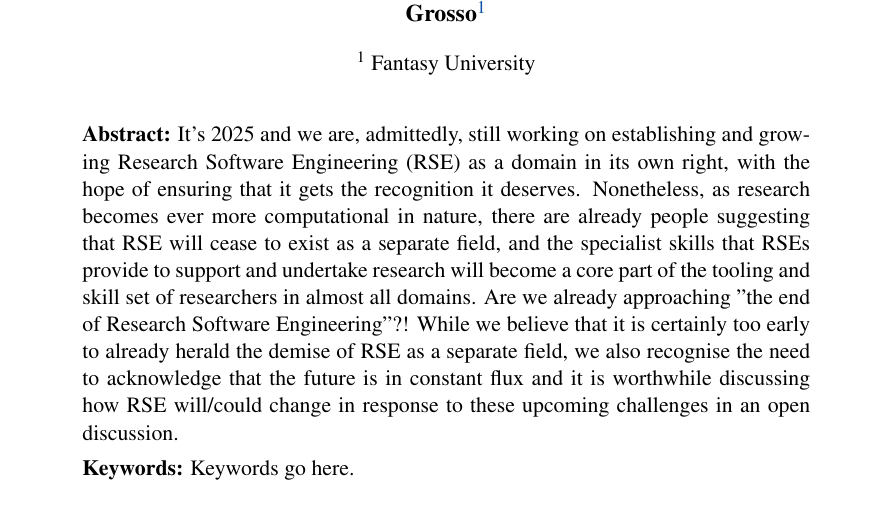
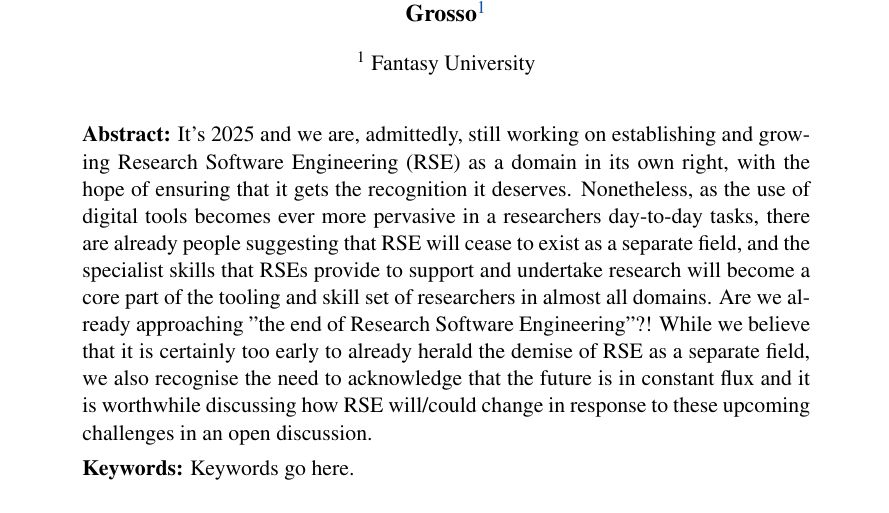
Before and after one commit to the-teachingRSE-project/end_of_RSEng, a LaTeX document (future_challenges_for_RSEng.tex): part of page 1 of 5, cut so that both start at the same text. Compiled offline with pdfLaTeX.

Commit message:
fix up sentence.

```diff
--- a/future_challenges_for_RSEng.tex
+++ b/future_challenges_for_RSEng.tex
@@ -31,7 +31,7 @@ Nick del Grosso\texorpdfstring{\autref{1}}{}
 \institute{\autlabel{1} Fantasy University} % Institutes with labels
 \abstract{It's 2025 and we are, admittedly, still working on establishing and growing Research Software Engineering (RSE)
 as a domain in its own right, with the hope of ensuring that it gets the recognition it deserves.
-Nonetheless, as research becomes ever more computational in nature, there are already people suggesting that RSE will
+Nonetheless, as the use of digital tools becomes ever more pervasive in a researchers day-to-day tasks, there are already people suggesting that RSE will
 cease to exist as a separate field, and the specialist skills that RSEs provide to support and undertake research will
 become a core part of the tooling and skill set of researchers in almost all domains.
 Are we already approaching "the end of Research Software Engineering"?! While we believe that it is certainly too early to
```
